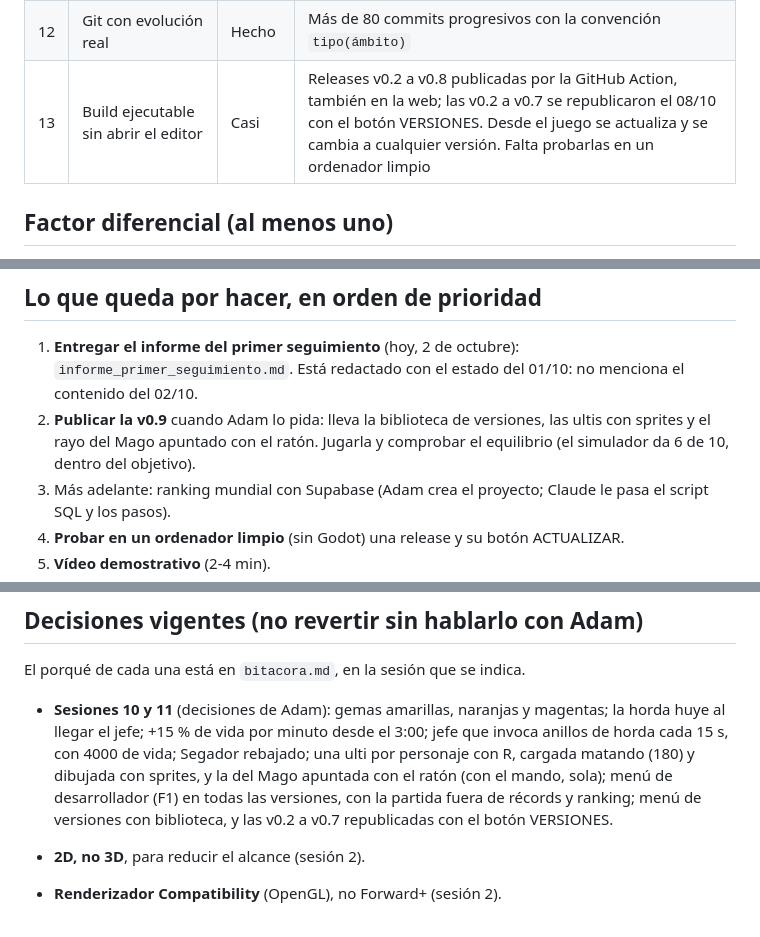
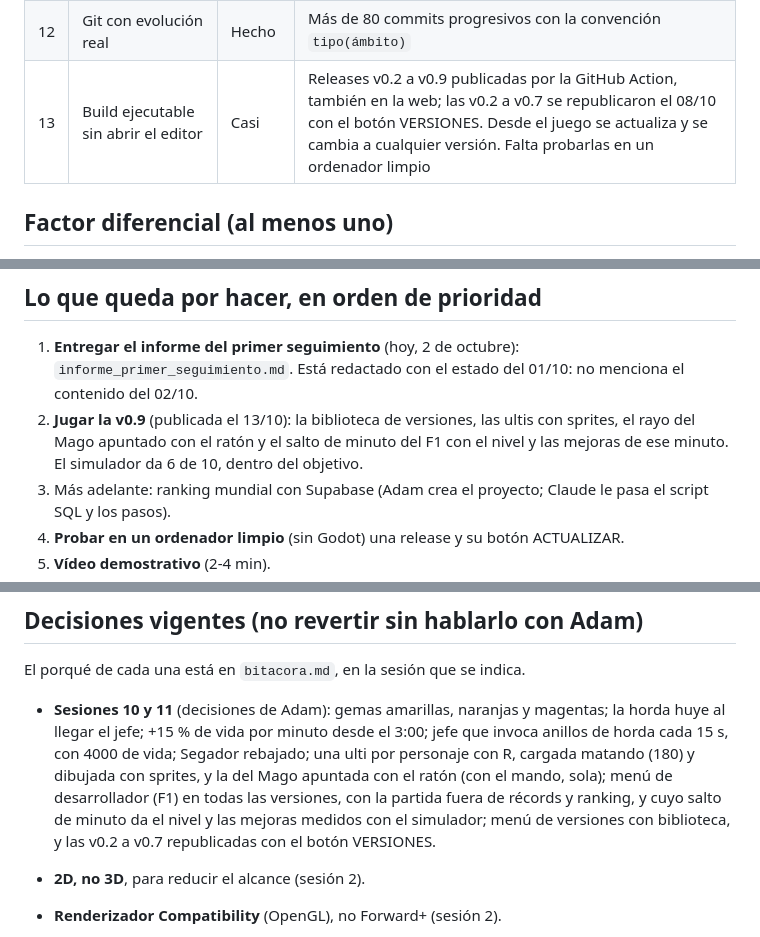
Before and after one commit to adro158/sector-cero, a Markdown page: documentacio/requisitos_y_estado.md, 3 parts joined by grey strips. Rendered like a GitHub page.

Commit message:
docs: apuntar la v0.9 y el salto de minuto del F1 en el estado
Co-Authored-By: Claude Opus 5.5 <noreply@anthropic.com>

```diff
--- a/documentacio/requisitos_y_estado.md
+++ b/documentacio/requisitos_y_estado.md
@@ -40,7 +40,7 @@ es **Sector Cero**, un survivors-like 2D en Godot 4.7.2.
 | 10 | Feedback en las acciones importantes | Hecho | Números de daño, partículas, destello del enemigo golpeado, parpadeo del troyano antes de embestir, tinte y sacudida de cámara, sonidos y avisos |
 | 11 | Código estructurado | Hecho | Bus de eventos, recursos `.tres`, una responsabilidad por script. El más largo del juego es `gestor_enemigos.gd` (245 líneas; la embestida va aparte, en `embestida_horda.gd`); se ha quitado el código muerto |
 | 12 | Git con evolución real | Hecho | Más de 80 commits progresivos con la convención `tipo(ámbito)` |
-| 13 | Build ejecutable sin abrir el editor | Casi | Releases v0.2 a v0.8 publicadas por la GitHub Action, también en la web; las v0.2 a v0.7 se republicaron el 08/10 con el botón VERSIONES. Desde el juego se actualiza y se cambia a cualquier versión. Falta probarlas en un ordenador limpio |
+| 13 | Build ejecutable sin abrir el editor | Casi | Releases v0.2 a v0.9 publicadas por la GitHub Action, también en la web; las v0.2 a v0.7 se republicaron el 08/10 con el botón VERSIONES. Desde el juego se actualiza y se cambia a cualquier versión. Falta probarlas en un ordenador limpio |
 
 ## Factor diferencial (al menos uno)
 
@@ -94,9 +94,10 @@ cualquier fragmento del código. Todo está preparado en `presentacion.md`.
 1. **Entregar el informe del primer seguimiento** (hoy, 2 de octubre):
    `informe_primer_seguimiento.md`. Está redactado con el estado del 01/10: no
    menciona el contenido del 02/10.
-2. **Publicar la v0.9** cuando Adam lo pida: lleva la biblioteca de versiones,
-   las ultis con sprites y el rayo del Mago apuntado con el ratón. Jugarla y
-   comprobar el equilibrio (el simulador da 6 de 10, dentro del objetivo).
+2. **Jugar la v0.9** (publicada el 13/10): la biblioteca de versiones, las
+   ultis con sprites, el rayo del Mago apuntado con el ratón y el salto de
+   minuto del F1 con el nivel y las mejoras de ese minuto. El simulador da 6 de
+   10, dentro del objetivo.
 3. Más adelante: ranking mundial con Supabase (Adam crea el proyecto; Claude
    le pasa el script SQL y los pasos).
 4. **Probar en un ordenador limpio** (sin Godot) una release y su botón
@@ -117,7 +118,8 @@ El porqué de cada una está en `bitacora.md`, en la sesión que se indica.
   rebajado; una ulti por personaje con R, cargada matando (180) y dibujada con
   sprites, y la del Mago apuntada con el ratón (con el mando, sola); menú de
   desarrollador (F1) en todas las versiones, con la partida fuera de récords y
-  ranking; menú de versiones con biblioteca, y las v0.2 a v0.7 republicadas
+  ranking, y cuyo salto de minuto da el nivel y las mejoras medidos con el
+  simulador; menú de versiones con biblioteca, y las v0.2 a v0.7 republicadas
   con el botón VERSIONES.
 
 - **2D, no 3D**, para reducir el alcance (sesión 2).
```
Also changed, not shown: other parts of documentacio/requisitos_y_estado.md (+1 -1 lines).
